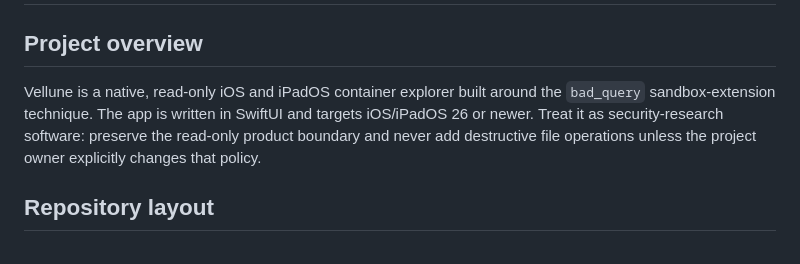
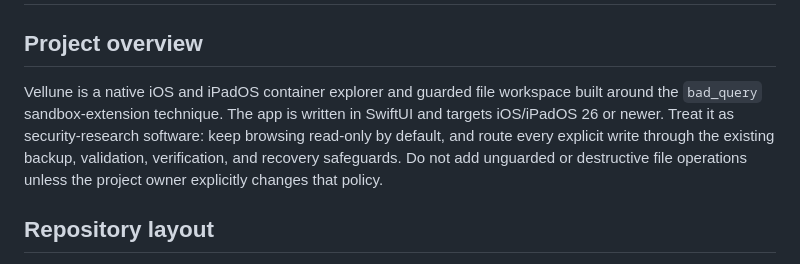
Before and after one commit to everettjf/veilpath, a Markdown page: AGENTS.md, the part around the change. Drawn GitHub-style.

Commit message:
Update guarded workspace positioning

```diff
--- a/AGENTS.md
+++ b/AGENTS.md
@@ -2,11 +2,13 @@
 
 ## Project overview
 
-Vellune is a native, read-only iOS and iPadOS container explorer built around
-the `bad_query` sandbox-extension technique. The app is written in SwiftUI and
-targets iOS/iPadOS 26 or newer. Treat it as security-research software: preserve
-the read-only product boundary and never add destructive file operations unless
-the project owner explicitly changes that policy.
+Vellune is a native iOS and iPadOS container explorer and guarded file workspace
+built around the `bad_query` sandbox-extension technique. The app is written in
+SwiftUI and targets iOS/iPadOS 26 or newer. Treat it as security-research
+software: keep browsing read-only by default, and route every explicit write
+through the existing backup, validation, verification, and recovery safeguards.
+Do not add unguarded or destructive file operations unless the project owner
+explicitly changes that policy.
 
 ## Repository layout
 
```
